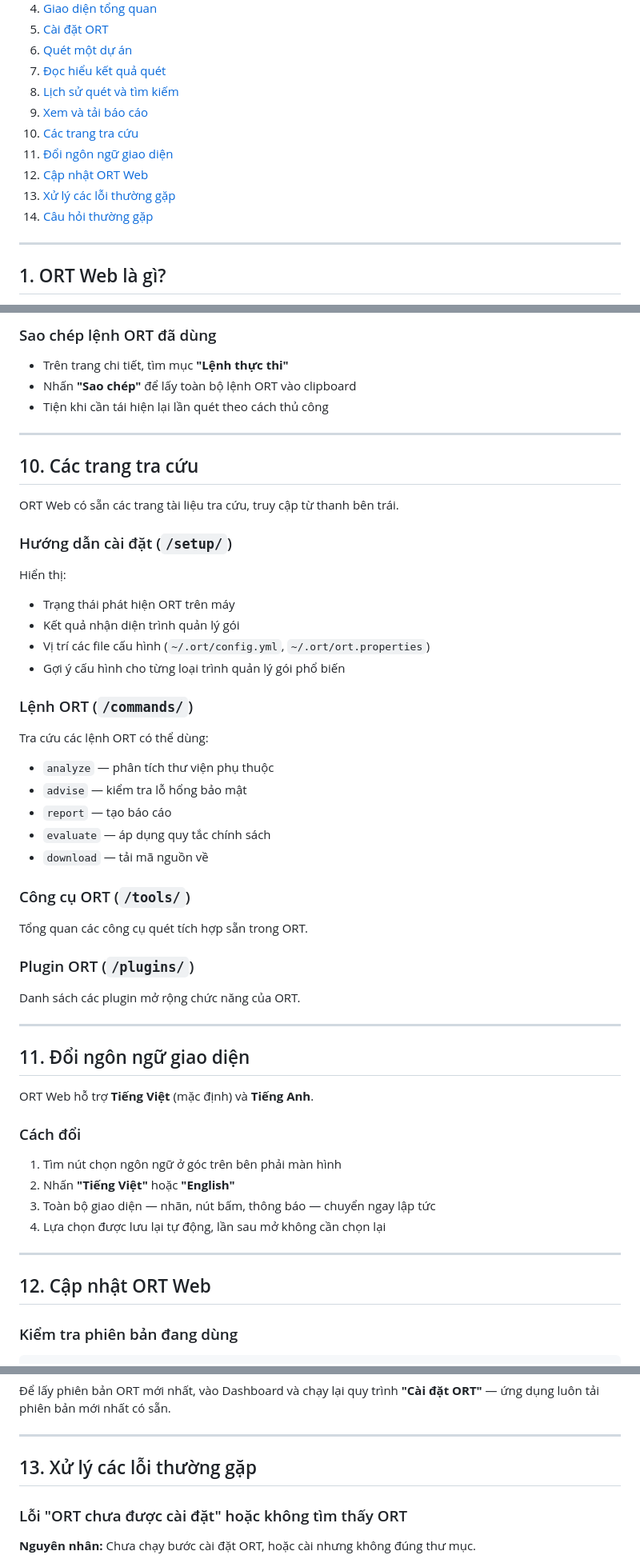
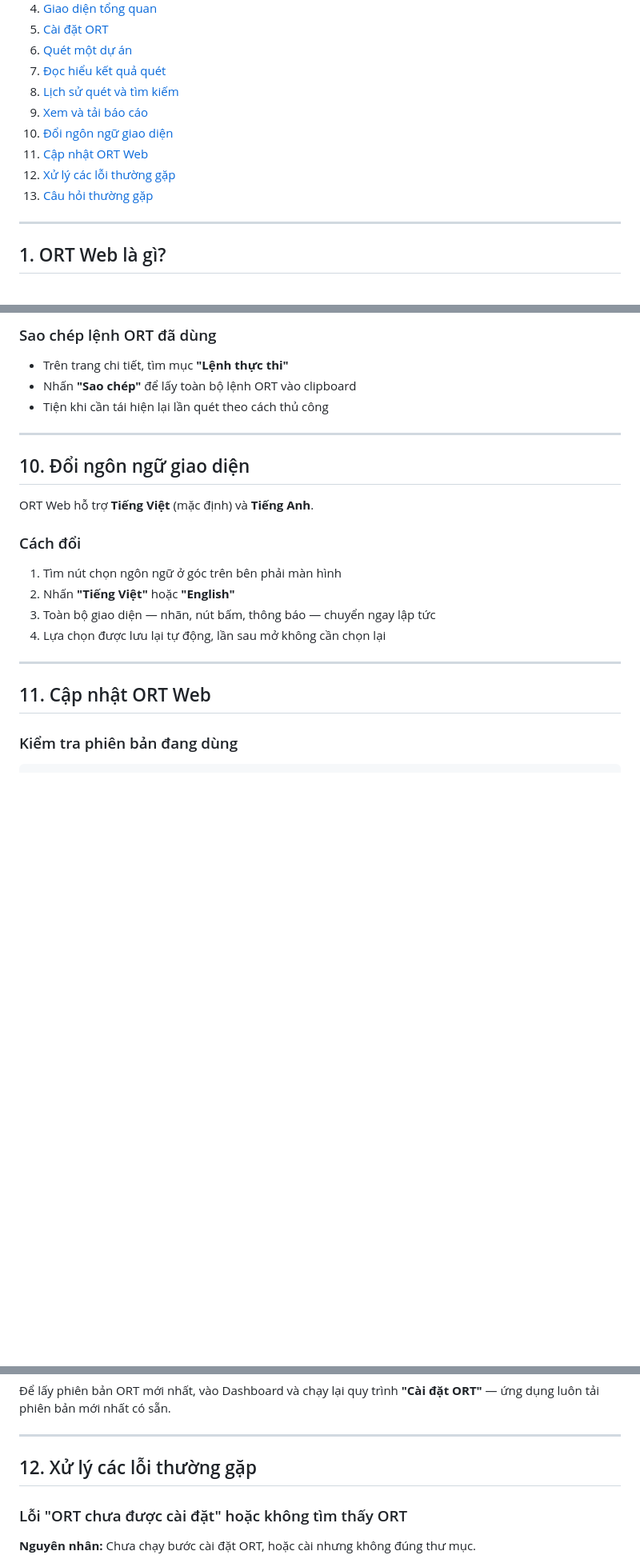
Before and after one commit to tnvinh2711/ort-web, a Markdown page: docs/training-guide-vi.md, 3 parts joined by grey strips. Shown at 80% size. Drawn GitHub-style; blank space fills up the shorter version.

```diff
--- a/docs/training-guide-vi.md
+++ b/docs/training-guide-vi.md
@@ -15,11 +15,10 @@
 7. [Đọc hiểu kết quả quét](#7-đọc-hiểu-kết-quả-quét)
 8. [Lịch sử quét và tìm kiếm](#8-lịch-sử-quét-và-tìm-kiếm)
 9. [Xem và tải báo cáo](#9-xem-và-tải-báo-cáo)
-10. [Các trang tra cứu](#10-các-trang-tra-cứu)
-11. [Đổi ngôn ngữ giao diện](#11-đổi-ngôn-ngữ-giao-diện)
-12. [Cập nhật ORT Web](#12-cập-nhật-ort-web)
-13. [Xử lý các lỗi thường gặp](#13-xử-lý-các-lỗi-thường-gặp)
-14. [Câu hỏi thường gặp](#14-câu-hỏi-thường-gặp)
+10. [Đổi ngôn ngữ giao diện](#10-đổi-ngôn-ngữ-giao-diện)
+11. [Cập nhật ORT Web](#11-cập-nhật-ort-web)
+12. [Xử lý các lỗi thường gặp](#12-xử-lý-các-lỗi-thường-gặp)
+13. [Câu hỏi thường gặp](#13-câu-hỏi-thường-gặp)
 
 ---
 
@@ -390,38 +389,7 @@ Trang chi tiết một lần quét bao gồm:
 
 ---
 
-## 10. Các trang tra cứu
-
-ORT Web có sẵn các trang tài liệu tra cứu, truy cập từ thanh bên trái.
-
-### Hướng dẫn cài đặt (`/setup/`)
-
-Hiển thị:
-- Trạng thái phát hiện ORT trên máy
-- Kết quả nhận diện trình quản lý gói
-- Vị trí các file cấu hình (`~/.ort/config.yml`, `~/.ort/ort.properties`)
-- Gợi ý cấu hình cho từng loại trình quản lý gói phổ biến
-
-### Lệnh ORT (`/commands/`)
-
-Tra cứu các lệnh ORT có thể dùng:
-- `analyze` — phân tích thư viện phụ thuộc
-- `advise` — kiểm tra lỗ hổng bảo mật
-- `report` — tạo báo cáo
-- `evaluate` — áp dụng quy tắc chính sách
-- `download` — tải mã nguồn về
-
-### Công cụ ORT (`/tools/`)
-
-Tổng quan các công cụ quét tích hợp sẵn trong ORT.
-
-### Plugin ORT (`/plugins/`)
-
-Danh sách các plugin mở rộng chức năng của ORT.
-
----
-
-## 11. Đổi ngôn ngữ giao diện
+## 10. Đổi ngôn ngữ giao diện
 
 ORT Web hỗ trợ **Tiếng Việt** (mặc định) và **Tiếng Anh**.
 
@@ -434,7 +402,7 @@ ORT Web hỗ trợ **Tiếng Việt** (mặc định) và **Tiếng Anh**.
 
 ---
 
-## 12. Cập nhật ORT Web
+## 11. Cập nhật ORT Web
 
 ### Kiểm tra phiên bản đang dùng
 
@@ -469,7 +437,7 @@ pip install -e .
 
 ---
 
-## 13. Xử lý các lỗi thường gặp
+## 12. Xử lý các lỗi thường gặp
 
 ### Lỗi "ORT chưa được cài đặt" hoặc không tìm thấy ORT
 
```
Also changed, not shown: other parts of docs/training-guide-vi.md (+5 -8 lines), docs/training-guide-en.md (+12 -52 lines).
